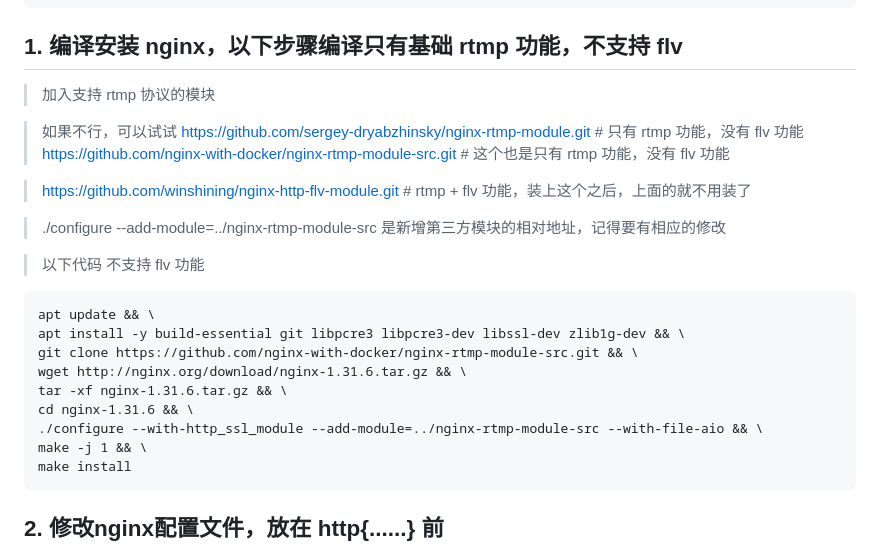
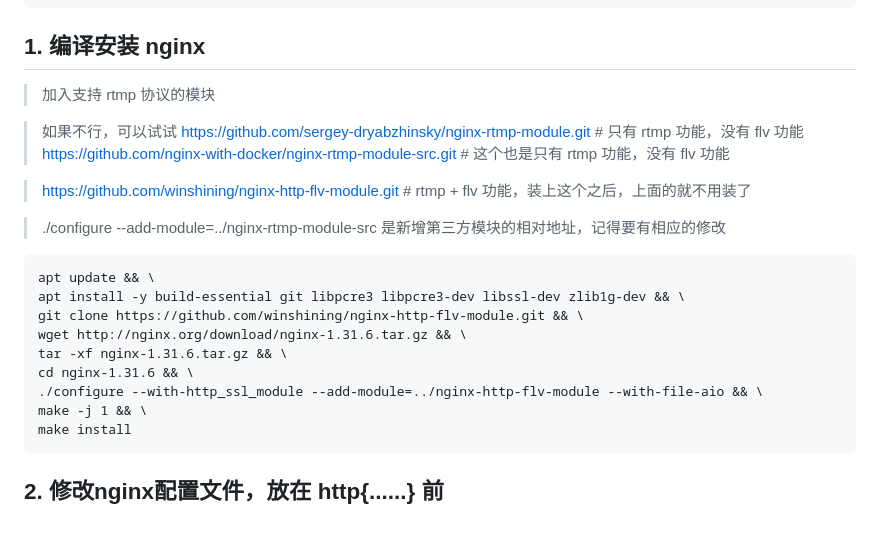
Before and after one commit to wenyamu/nginx-rtmp, a Markdown page: README.md, the part around one of its changes. Rendered like a GitHub page; blank space fills up the shorter version.

````diff
--- a/README.md
+++ b/README.md
@@ -35,7 +35,7 @@ chmod 755 /mnt/back_recordings && \
 /usr/local/nginx/sbin/nginx
 ```
 
-## 1. 编译安装 nginx，以下步骤编译只有基础 rtmp 功能，不支持 flv
+## 1. 编译安装 nginx
 > 加入支持 rtmp 协议的模块
 
 > 如果不行，可以试试 https://github.com/sergey-dryabzhinsky/nginx-rtmp-module.git # 只有 rtmp 功能，没有 flv 功能
@@ -45,15 +45,14 @@ chmod 755 /mnt/back_recordings && \
 
 > ./configure --add-module=../nginx-rtmp-module-src 是新增第三方模块的相对地址，记得要有相应的修改
 
-> 以下代码 不支持 flv 功能
 ```
 apt update && \
 apt install -y build-essential git libpcre3 libpcre3-dev libssl-dev zlib1g-dev && \
-git clone https://github.com/nginx-with-docker/nginx-rtmp-module-src.git && \
+git clone https://github.com/winshining/nginx-http-flv-module.git && \
 wget http://nginx.org/download/nginx-1.31.6.tar.gz && \
 tar -xf nginx-1.31.6.tar.gz && \
 cd nginx-1.31.6 && \
-./configure --with-http_ssl_module --add-module=../nginx-rtmp-module-src --with-file-aio && \
+./configure --with-http_ssl_module --add-module=../nginx-http-flv-module --with-file-aio && \
 make -j 1 && \
 make install
 ```
````
Also changed, not shown: other parts of README.md (+30 -40 lines).
